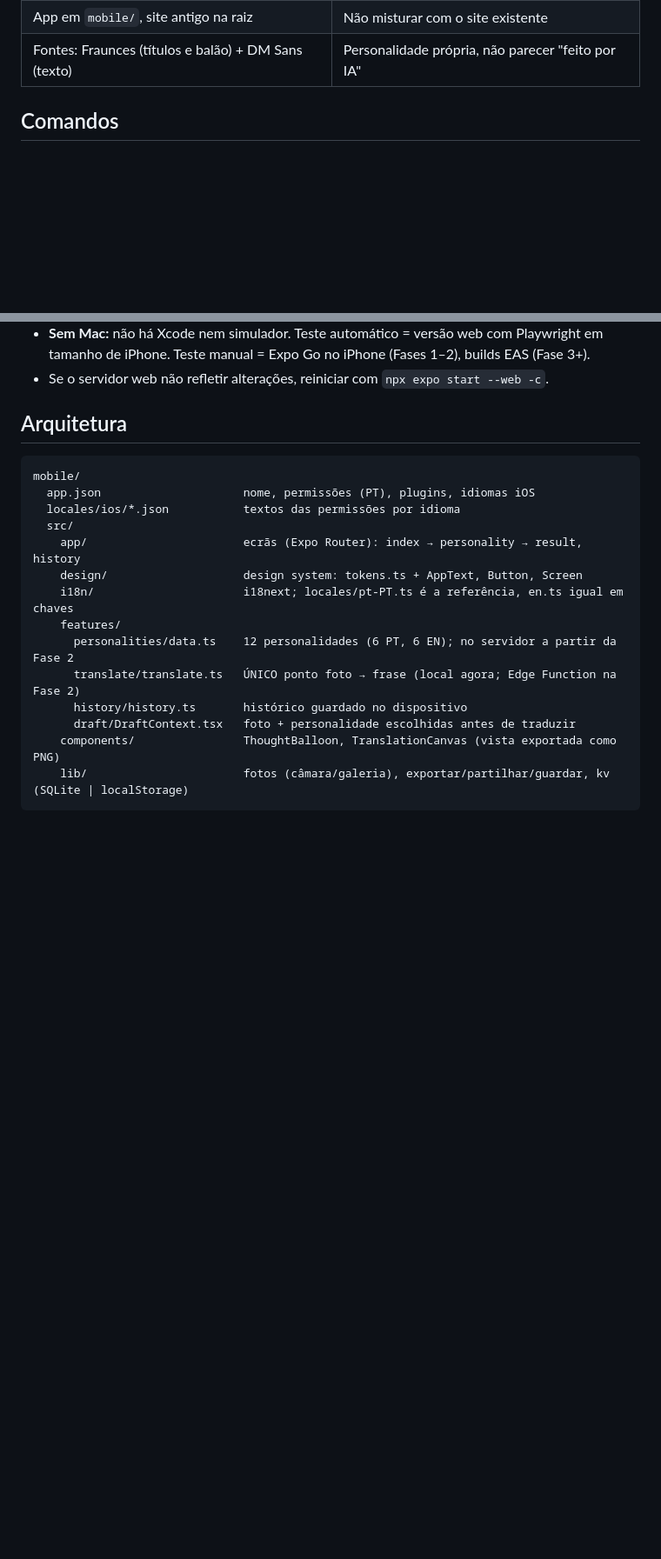
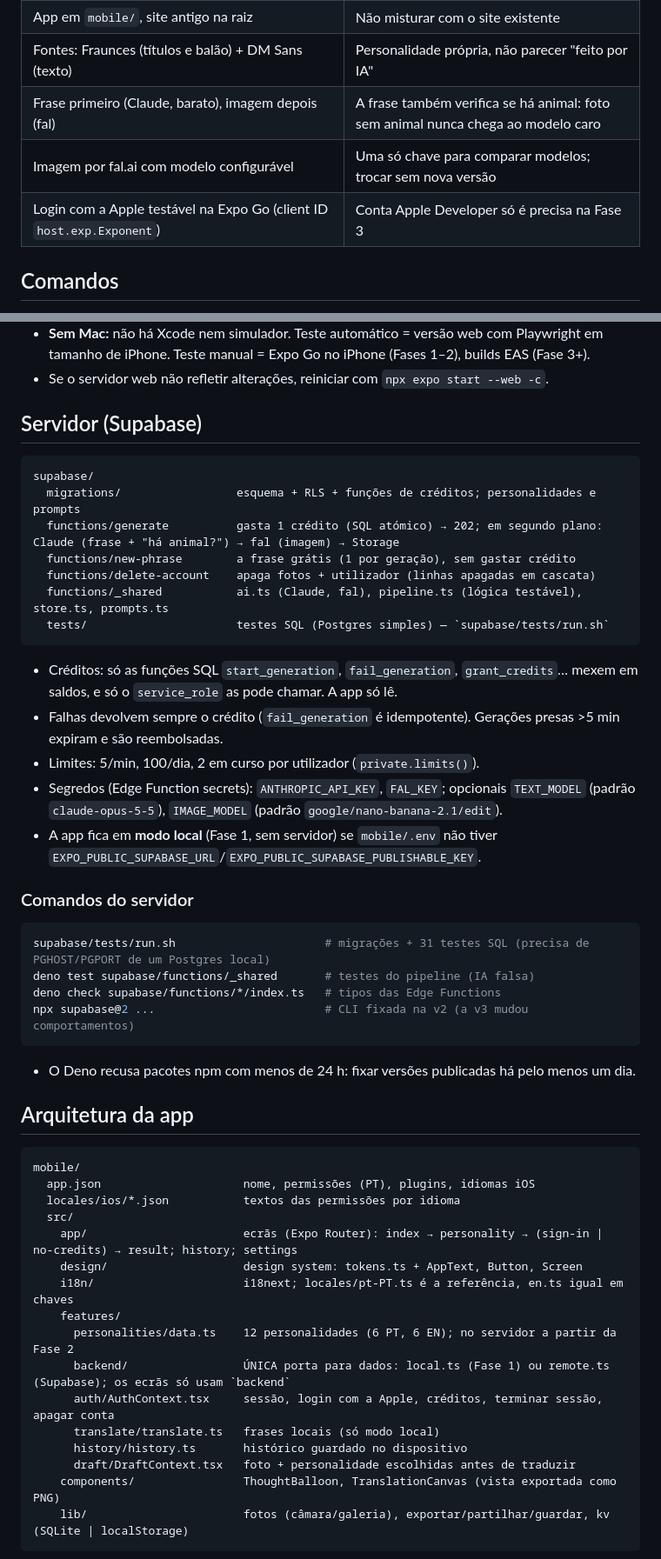
Before and after one commit to inamorais-lang/memoryme, a Markdown page: CLAUDE.md, 2 parts joined by grey strips. Shown at 87% size. GitHub-like rendering; blank space fills up the shorter version.

Commit message:
docs: CLAUDE.md com a arquitetura do servidor e da app da Fase 2
Co-Authored-By: Claude Opus 5.5 <noreply@anthropic.com>
Claude-Session: https://claude.ai/code/session_01N83rQRxUsZKxynSdEqwWBY

````diff
--- a/CLAUDE.md
+++ b/CLAUDE.md
@@ -31,6 +31,9 @@ App iOS que "traduz" o pensamento de um gato ou cão: foto + personalidade → f
 | Só modo claro na v1 | Identidade visual única; menos trabalho de design |
 | App em `mobile/`, site antigo na raiz | Não misturar com o site existente |
 | Fontes: Fraunces (títulos e balão) + DM Sans (texto) | Personalidade própria, não parecer "feito por IA" |
+| Frase primeiro (Claude, barato), imagem depois (fal) | A frase também verifica se há animal: foto sem animal nunca chega ao modelo caro |
+| Imagem por fal.ai com modelo configurável | Uma só chave para comparar modelos; trocar sem nova versão |
+| Login com a Apple testável na Expo Go (client ID `host.exp.Exponent`) | Conta Apple Developer só é precisa na Fase 3 |
 
 ## Comandos
 Tudo dentro de `mobile/`:
@@ -46,18 +49,46 @@ npm test             # só os testes unitários (Jest)
 - **Sem Mac:** não há Xcode nem simulador. Teste automático = versão web com Playwright em tamanho de iPhone. Teste manual = Expo Go no iPhone (Fases 1–2), builds EAS (Fase 3+).
 - Se o servidor web não refletir alterações, reiniciar com `npx expo start --web -c`.
 
-## Arquitetura
+## Servidor (Supabase)
+```
+supabase/
+  migrations/                 esquema + RLS + funções de créditos; personalidades e prompts
+  functions/generate          gasta 1 crédito (SQL atómico) → 202; em segundo plano: Claude (frase + "há animal?") → fal (imagem) → Storage
+  functions/new-phrase        a frase grátis (1 por geração), sem gastar crédito
+  functions/delete-account    apaga fotos + utilizador (linhas apagadas em cascata)
+  functions/_shared           ai.ts (Claude, fal), pipeline.ts (lógica testável), store.ts, prompts.ts
+  tests/                      testes SQL (Postgres simples) — `supabase/tests/run.sh`
+```
+
+- Créditos: só as funções SQL `start_generation`, `fail_generation`, `grant_credits`… mexem em saldos, e só o `service_role` as pode chamar. A app só lê.
+- Falhas devolvem sempre o crédito (`fail_generation` é idempotente). Gerações presas >5 min expiram e são reembolsadas.
+- Limites: 5/min, 100/dia, 2 em curso por utilizador (`private.limits()`).
+- Segredos (Edge Function secrets): `ANTHROPIC_API_KEY`, `FAL_KEY`; opcionais `TEXT_MODEL` (padrão `claude-opus-5-5`), `IMAGE_MODEL` (padrão `google/nano-banana-2.1/edit`).
+- A app fica em **modo local** (Fase 1, sem servidor) se `mobile/.env` não tiver `EXPO_PUBLIC_SUPABASE_URL`/`EXPO_PUBLIC_SUPABASE_PUBLISHABLE_KEY`.
+
+### Comandos do servidor
+```bash
+supabase/tests/run.sh                      # migrações + 31 testes SQL (precisa de PGHOST/PGPORT de um Postgres local)
+deno test supabase/functions/_shared       # testes do pipeline (IA falsa)
+deno check supabase/functions/*/index.ts   # tipos das Edge Functions
+npx supabase@2 ...                         # CLI fixada na v2 (a v3 mudou comportamentos)
+```
+- O Deno recusa pacotes npm com menos de 24 h: fixar versões publicadas há pelo menos um dia.
+
+## Arquitetura da app
 ```
 mobile/
   app.json                     nome, permissões (PT), plugins, idiomas iOS
   locales/ios/*.json           textos das permissões por idioma
   src/
-    app/                       ecrãs (Expo Router): index → personality → result, history
+    app/                       ecrãs (Expo Router): index → personality → (sign-in | no-credits) → result; history; settings
     design/                    design system: tokens.ts + AppText, Button, Screen
     i18n/                      i18next; locales/pt-PT.ts é a referência, en.ts igual em chaves
     features/
       personalities/data.ts    12 personalidades (6 PT, 6 EN); no servidor a partir da Fase 2
-      translate/translate.ts   ÚNICO ponto foto → frase (local agora; Edge Function na Fase 2)
+      backend/                 ÚNICA porta para dados: local.ts (Fase 1) ou remote.ts (Supabase); os ecrãs só usam `backend`
+      auth/AuthContext.tsx     sessão, login com a Apple, créditos, terminar sessão, apagar conta
+      translate/translate.ts   frases locais (só modo local)
       history/history.ts       histórico guardado no dispositivo
       draft/DraftContext.tsx   foto + personalidade escolhidas antes de traduzir
     components/                ThoughtBalloon, TranslationCanvas (vista exportada como PNG)
````
Also changed, not shown: other parts of CLAUDE.md (+1 -1 lines).
